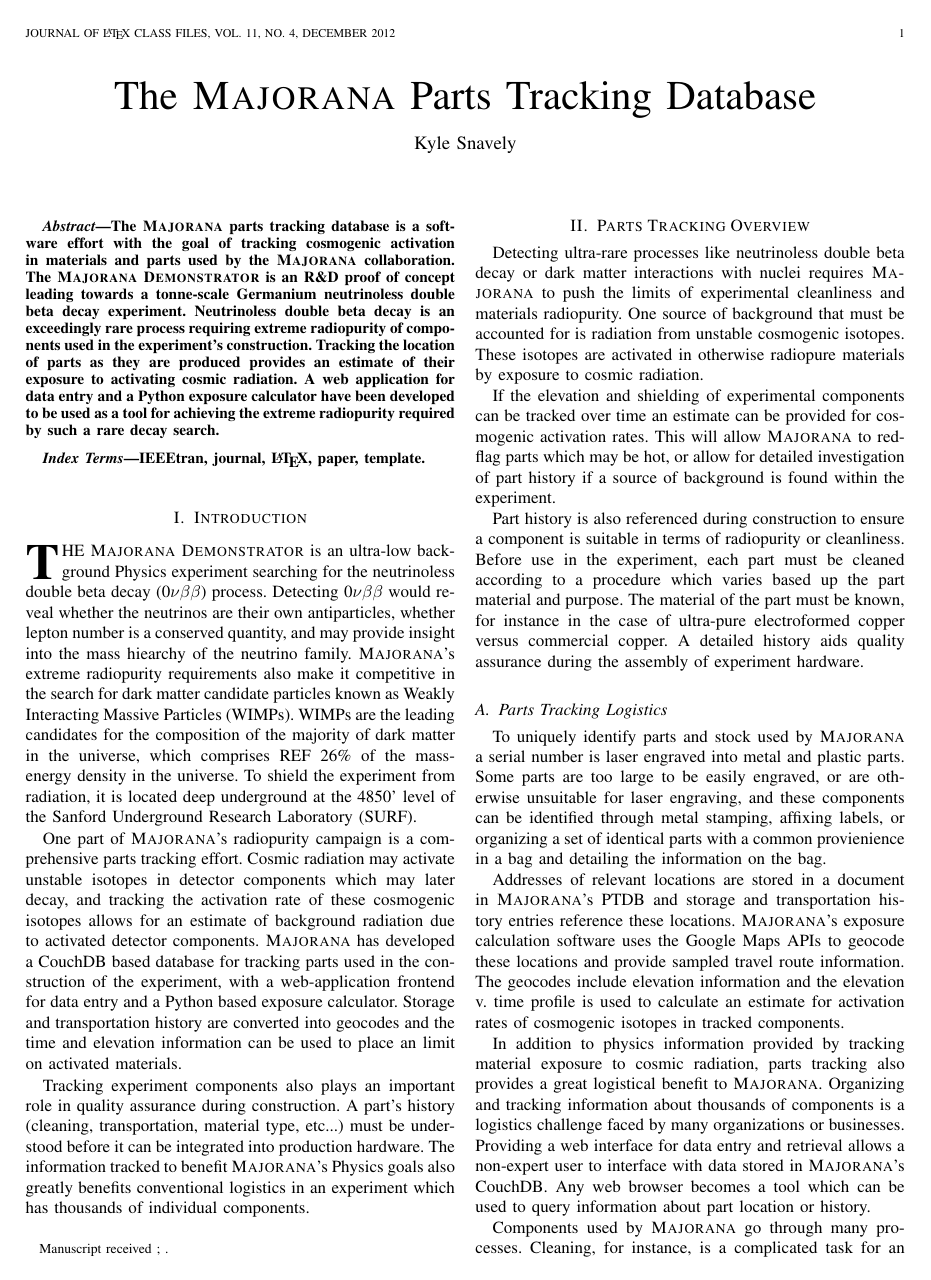
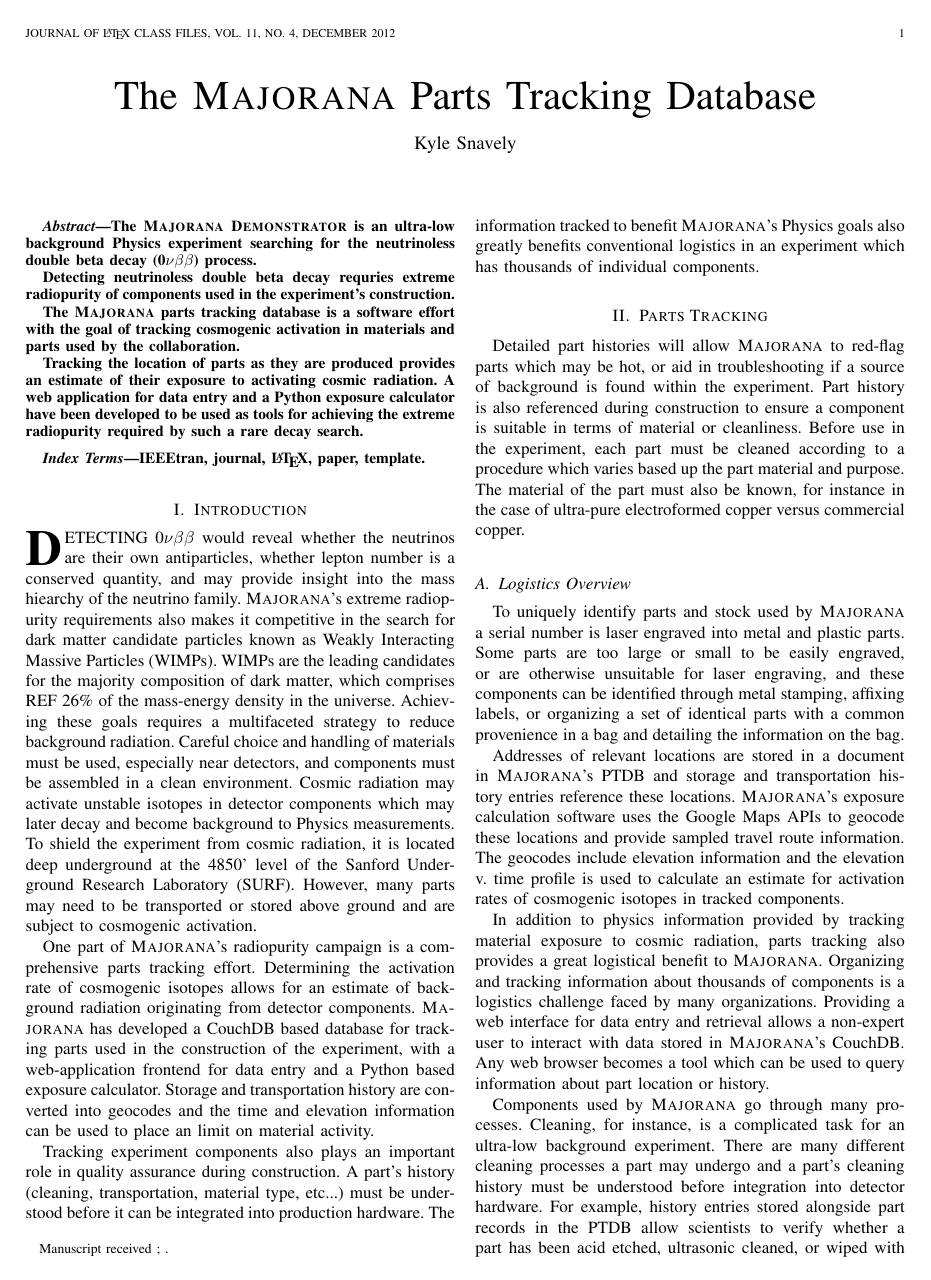
Before and after one commit to ksnavely/masters, a LaTeX paper (ksnavely_mjdb.tex): page 1 of 7. Compiled offline with LaTeX, dvips and Ghostscript.

Commit message:
Kyle's changes

```diff
--- a/ksnavely_mjdb.tex
+++ b/ksnavely_mjdb.tex
@@ -368,14 +368,18 @@
 % As a general rule, do not put math, special symbols or citations
 % in the abstract or keywords.
 \begin{abstract}
+The \textsc{Majorana} \textsc{Demonstrator} is an ultra-low background Physics
+experiment searching for the neutrinoless double beta decay (\znbb) process.
+
+Detecting neutrinoless double beta decay requries extreme radiopurity of components
+used in the experiment's construction.
+
 The \textsc{Majorana} parts tracking database is a software effort with the goal of tracking
-cosmogenic activation in materials and parts used by the \textsc{Majorana} collaboration. The
-\textsc{Majorana} \textsc{Demonstrator} is an R\&D proof of concept leading towards a tonne-scale Germanium
-neutrinoless double beta decay experiment. Neutrinoless double beta decay is an exceedingly
-rare process requiring extreme radiopurity of components used in the experiment's
-construction. Tracking the location of parts as they are produced provides an estimate
+cosmogenic activation in materials and parts used by the collaboration.
+
+Tracking the location of parts as they are produced provides an estimate
 of their exposure to activating cosmic radiation. A web application for data entry
-and a Python exposure calculator have been developed to be used as a tool for
+and a Python exposure calculator have been developed to be used as tools for
 achieving the extreme radiopurity required by such a rare decay search.
 \end{abstract}
 
@@ -402,26 +406,30 @@ IEEEtran, journal, \LaTeX, paper, template.
 
 
 \section{Introduction}
-\IEEEPARstart{T}{he} \textsc{Majorana} \textsc{Demonstrator} is an ultra-low background Physics
-experiment searching for the neutrinoless double beta decay (\znbb) process.
-Detecting \znbb\ would reveal whether the neutrinos are their own antiparticles,
+\IEEEPARstart{D}{etecting} \znbb\ would reveal whether the neutrinos are their own antiparticles,
 whether lepton number is a conserved quantity, and may provide insight into
 the mass hiearchy of the neutrino family.
-\textsc{Majorana}'s extreme radiopurity requirements also make it competitive in the search for dark
+\textsc{Majorana}'s extreme radiopurity requirements also makes it competitive in the search for dark
 matter candidate particles known as Weakly Interacting Massive Particles (WIMPs).
-WIMPs are the leading candidates for the composition of the majority of dark matter
-in the universe, which comprises REF 26\% of the mass-energy density in the universe.
-To shield the experiment from radiation, it is located deep underground
+WIMPs are the leading candidates for the majority composition of dark matter,
+which comprises REF 26\% of the mass-energy density in the universe.
+Achieving these goals requires a multifaceted strategy to reduce background radiation.
+Careful choice and handling of materials must be used,
+especially near detectors, and components must be assembled in a clean environment.
+Cosmic radiation may activate unstable isotopes in detector components which may later decay and become background
+to Physics measurements.
+To shield the experiment from cosmic radiation, it is located deep underground
 at the 4850' level of the Sanford Underground Research Laboratory (SURF).
+However, many parts may need to be transported or stored above ground and are subject to
+cosmogenic activation.
 
-One part of \textsc{Majorana}'s radiopurity campaign is a comprehensive parts tracking effort. Cosmic
-radiation may activate unstable isotopes in detector components which may later decay, and
-tracking the activation rate of these cosmogenic isotopes allows for an estimate of background
-radiation due to activated detector components. \textsc{Majorana} has developed a CouchDB based database
+One part of \textsc{Majorana}'s radiopurity campaign is a comprehensive parts tracking effort.
+Determining the activation rate of cosmogenic isotopes allows for an estimate of background
+radiation originating from detector components. \textsc{Majorana} has developed a CouchDB based database
 for tracking parts used in the construction of the experiment, with a web-application frontend
 for data entry and a Python based exposure calculator. Storage and transportation history are
 converted into geocodes and the time and elevation information can be used to place an limit
-on activated materials.
+on material activity.
 
 Tracking experiment components also plays an important role in quality assurance during
 construction. A part's history (cleaning, transportation, material type, etc...) must be
@@ -429,28 +437,21 @@ understood before it can be integrated into production hardware. The information
 to benefit \textsc{Majorana}'s Physics goals also greatly benefits conventional logistics in an
 experiment which has thousands of individual components.
 
-\section{Parts Tracking Overview}
-Detecting ultra-rare processes like neutrinoless double beta decay or dark matter interactions with nuclei requires
-\textsc{Majorana} to push the limits of experimental cleanliness and materials radiopurity. One source of background that
-must be accounted for is radiation from unstable cosmogenic isotopes. These isotopes are activated in otherwise
-radiopure materials by exposure to cosmic radiation.
+\section{Parts Tracking}
+Detailed part histories will allow \textsc{Majorana}
+to red-flag parts which may be hot, or aid in troubleshooting if a source of background
+is found within the experiment.
+Part history is also referenced during construction to ensure a component is suitable in terms of material or cleanliness.
+Before use in the experiment, each part must be cleaned according to a procedure which varies based up the part material and
+purpose. The material of the part must also be known, for instance in the case of ultra-pure electroformed copper versus commercial
+copper.
 
-If the elevation and shielding of experimental components
-can be tracked over time an estimate can be provided for cosmogenic activation rates. This will allow \textsc{Majorana}
-to red-flag parts which may be hot, or allow for detailed investigation of part history if a source of background
-is found within the experiment.
-
-Part history is also referenced during construction to ensure a component is suitable in terms of radiopurity or cleanliness.
-Before use in the experiment, each part must be cleaned according to a procedure which varies based up the part material and
-purpose. The material of the part must be known, for instance in the case of ultra-pure electroformed copper versus commercial
-copper. A detailed history aids quality assurance during the assembly of experiment hardware.
-
-\subsection{Parts Tracking Logistics}
+\subsection{Logistics Overview}
 
 To uniquely identify parts and stock used by \textsc{Majorana} a serial number is laser engraved into metal and plastic parts.
-Some parts are too large to be easily engraved, or are otherwise unsuitable for laser engraving, and these
+Some parts are too large or small to be easily engraved, or are otherwise unsuitable for laser engraving, and these
 components can be identified through metal stamping, affixing labels, or organizing a set of identical parts
-with a common provienience in a bag and detailing the information on the bag.
+with a common provenience in a bag and detailing the information on the bag.
 
 Addresses of relevant locations are stored in a document in \textsc{Majorana}'s PTDB and storage and transportation history
 entries reference these locations. \textsc{Majorana}'s exposure calculation software uses the Google Maps APIs to geocode these
@@ -459,12 +460,12 @@ profile is used to calculate an estimate for activation rates of cosmogenic isot
 
 In addition to physics information provided by tracking material exposure to cosmic radiation, parts tracking also provides
 a great logistical benefit to \textsc{Majorana}. Organizing and tracking information about thousands of components is a logistics
-challenge faced by many organizations or businesses. Providing a web interface for data entry and retrieval allows
-a non-expert user to interface with data stored in \textsc{Majorana}'s CouchDB. Any web browser becomes a tool which can
+challenge faced by many organizations. Providing a web interface for data entry and retrieval allows
+a non-expert user to interact with data stored in \textsc{Majorana}'s CouchDB. Any web browser becomes a tool which can
 be used to query information about part location or history.
 
 Components used by \textsc{Majorana} go through many processes. Cleaning, for instance, is a complicated task for an ultra-low
-background experiment. There are many different cleaning processes a part may undergo and part's cleaning history
+background experiment. There are many different cleaning processes a part may undergo and a part's cleaning history
 must be understood before integration into detector hardware. For example, history entries stored alongside part records in the PTDB
 allow scientists to verify whether a part has been acid etched, ultrasonic cleaned, or wiped with ethanol/isopropanol,
 a task for which visual inspection is insufficient.
```
Also changed, not shown: ksnavely_mjdb.tex (22 more changed lines).
